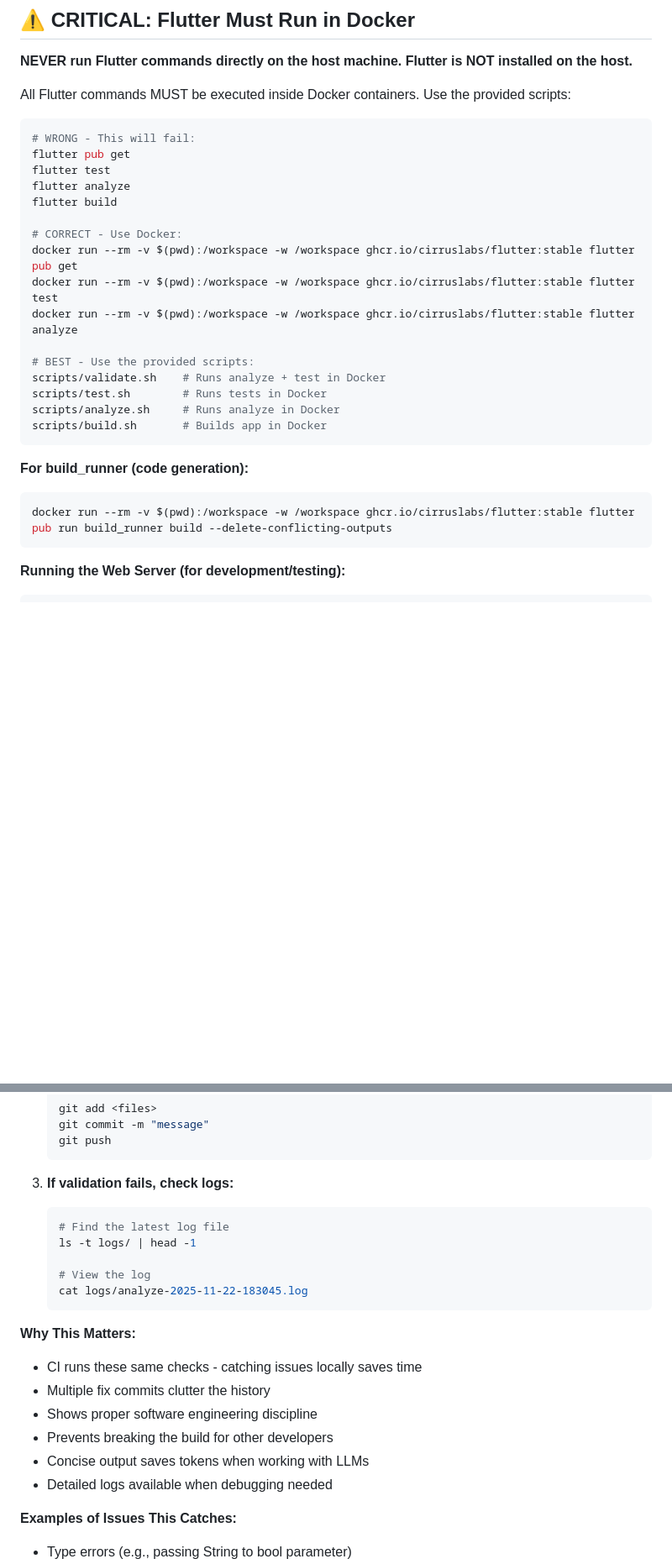
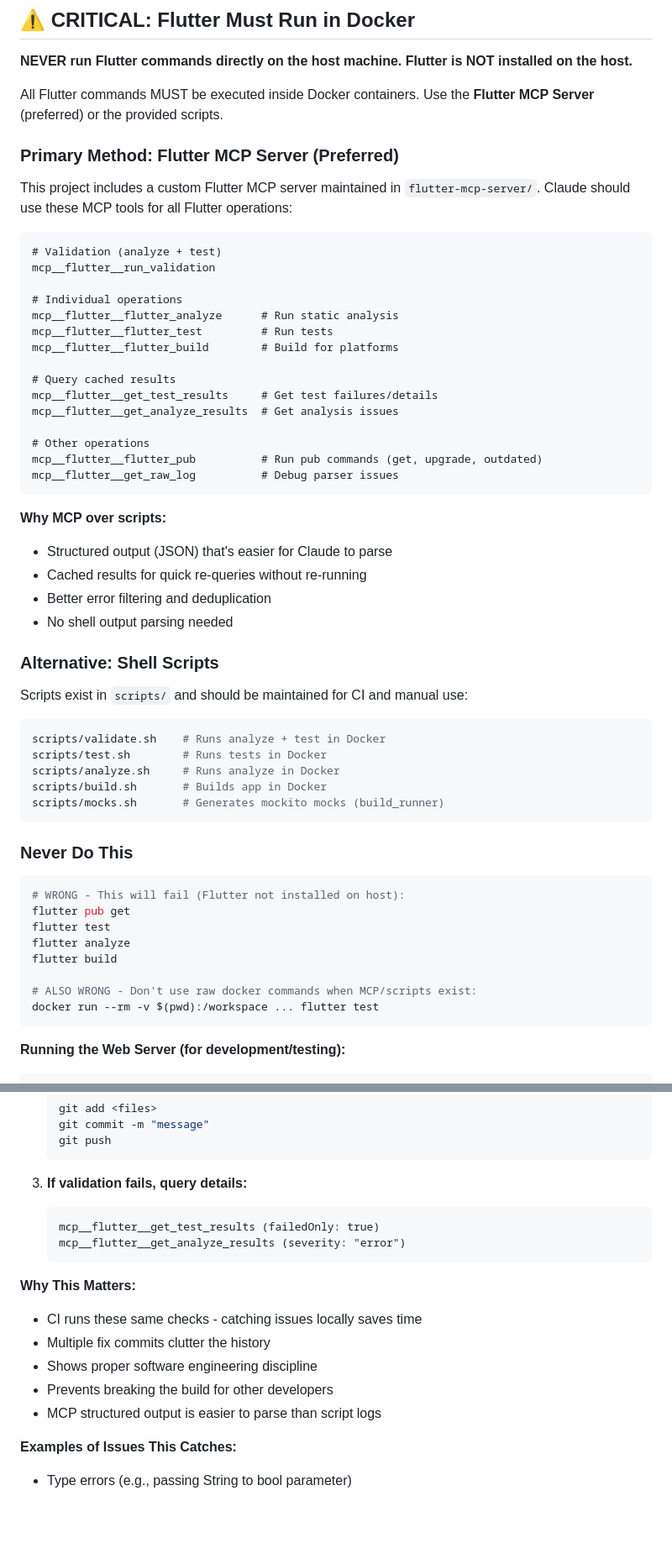
Before and after one commit to martinhansdk/repertoire-coach, a Markdown page: CLAUDE.md, 2 parts joined by grey strips. Shown at 84% size. GitHub-like rendering; blank space fills up the shorter version.

````diff
--- a/CLAUDE.md
+++ b/CLAUDE.md
@@ -6,30 +6,59 @@ This document provides context and guidelines for working with Claude Code (or a
 
 **NEVER run Flutter commands directly on the host machine. Flutter is NOT installed on the host.**
 
-All Flutter commands MUST be executed inside Docker containers. Use the provided scripts:
+All Flutter commands MUST be executed inside Docker containers. Use the **Flutter MCP Server** (preferred) or the provided scripts.
+
+### Primary Method: Flutter MCP Server (Preferred)
+
+This project includes a custom Flutter MCP server maintained in `flutter-mcp-server/`. Claude should use these MCP tools for all Flutter operations:
+
+```
+# Validation (analyze + test)
+mcp__flutter__run_validation
+
+# Individual operations
+mcp__flutter__flutter_analyze      # Run static analysis
+mcp__flutter__flutter_test         # Run tests
+mcp__flutter__flutter_build        # Build for platforms
+
+# Query cached results
+mcp__flutter__get_test_results     # Get test failures/details
+mcp__flutter__get_analyze_results  # Get analysis issues
+
+# Other operations
+mcp__flutter__flutter_pub          # Run pub commands (get, upgrade, outdated)
+mcp__flutter__get_raw_log          # Debug parser issues
+```
+
+**Why MCP over scripts:**
+- Structured output (JSON) that's easier for Claude to parse
+- Cached results for quick re-queries without re-running
+- Better error filtering and deduplication
+- No shell output parsing needed
+
+### Alternative: Shell Scripts
+
+Scripts exist in `scripts/` and should be maintained for CI and manual use:
 
 ```bash
-# WRONG - This will fail:
+scripts/validate.sh    # Runs analyze + test in Docker
+scripts/test.sh        # Runs tests in Docker
+scripts/analyze.sh     # Runs analyze in Docker
+scripts/build.sh       # Builds app in Docker
+scripts/mocks.sh       # Generates mockito mocks (build_runner)
+```
+
+### Never Do This
+
+```bash
+# WRONG - This will fail (Flutter not installed on host):
 flutter pub get
 flutter test
 flutter analyze
 flutter build
 
-# CORRECT - Use Docker:
-docker run --rm -v $(pwd):/workspace -w /workspace ghcr.io/cirruslabs/flutter:stable flutter pub get
-docker run --rm -v $(pwd):/workspace -w /workspace ghcr.io/cirruslabs/flutter:stable flutter test
-docker run --rm -v $(pwd):/workspace -w /workspace ghcr.io/cirruslabs/flutter:stable flutter analyze
-
-# BEST - Use the provided scripts:
-scripts/validate.sh    # Runs analyze + test in Docker
-scripts/test.sh        # Runs tests in Docker
-scripts/analyze.sh     # Runs analyze in Docker
-scripts/build.sh       # Builds app in Docker
-```
-
-**For build_runner (code generation):**
-```bash
-docker run --rm -v $(pwd):/workspace -w /workspace ghcr.io/cirruslabs/flutter:stable flutter pub run build_runner build --delete-conflicting-outputs
+# ALSO WRONG - Don't use raw docker commands when MCP/scripts exist:
+docker run --rm -v $(pwd):/workspace ... flutter test
 ```
 
 **Running the Web Server (for development/testing):**
@@ -434,13 +479,10 @@ cat logs/analyze-2025-11-22-183045.log
    git push
    ```
 
-3. **If validation fails, check logs:**
-   ```bash
-   # Find the latest log file
-   ls -t logs/ | head -1
-
-   # View the log
-   cat logs/analyze-2025-11-22-183045.log
+3. **If validation fails, query details:**
+   ```
+   mcp__flutter__get_test_results (failedOnly: true)
+   mcp__flutter__get_analyze_results (severity: "error")
    ```
 
 **Why This Matters:**
@@ -448,8 +490,7 @@ cat logs/analyze-2025-11-22-183045.log
 - Multiple fix commits clutter the history
 - Shows proper software engineering discipline
 - Prevents breaking the build for other developers
-- Concise output saves tokens when working with LLMs
-- Detailed logs available when debugging needed
+- MCP structured output is easier to parse than script logs
 
 **Examples of Issues This Catches:**
 - Type errors (e.g., passing String to bool parameter)
````
Also changed, not shown: other parts of CLAUDE.md (+98 -60 lines).
